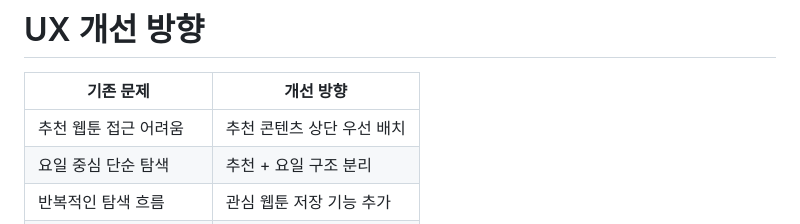
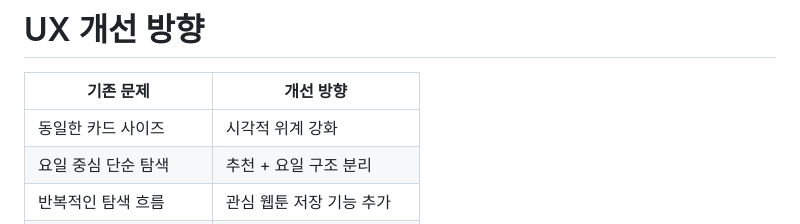
Before and after one commit to yujj9705/naver-webtoon, a Markdown page: README.md, the part around the change. Drawn GitHub-style.

```diff
--- a/README.md
+++ b/README.md
@@ -177,7 +177,7 @@ flowchart TD
 
 | 기존 문제 | 개선 방향 |
 |---|---|
-| 추천 웹툰 접근 어려움 | 추천 콘텐츠 상단 우선 배치 |
+| 동일한 카드 사이즈 | 시각적 위계 강화 |
 | 요일 중심 단순 탐색 | 추천 + 요일 구조 분리 |
 | 반복적인 탐색 흐름 | 관심 웹툰 저장 기능 추가 |
 | 개인화 경험 부족 | 취향 기반 추천 UX 강화 |
```
